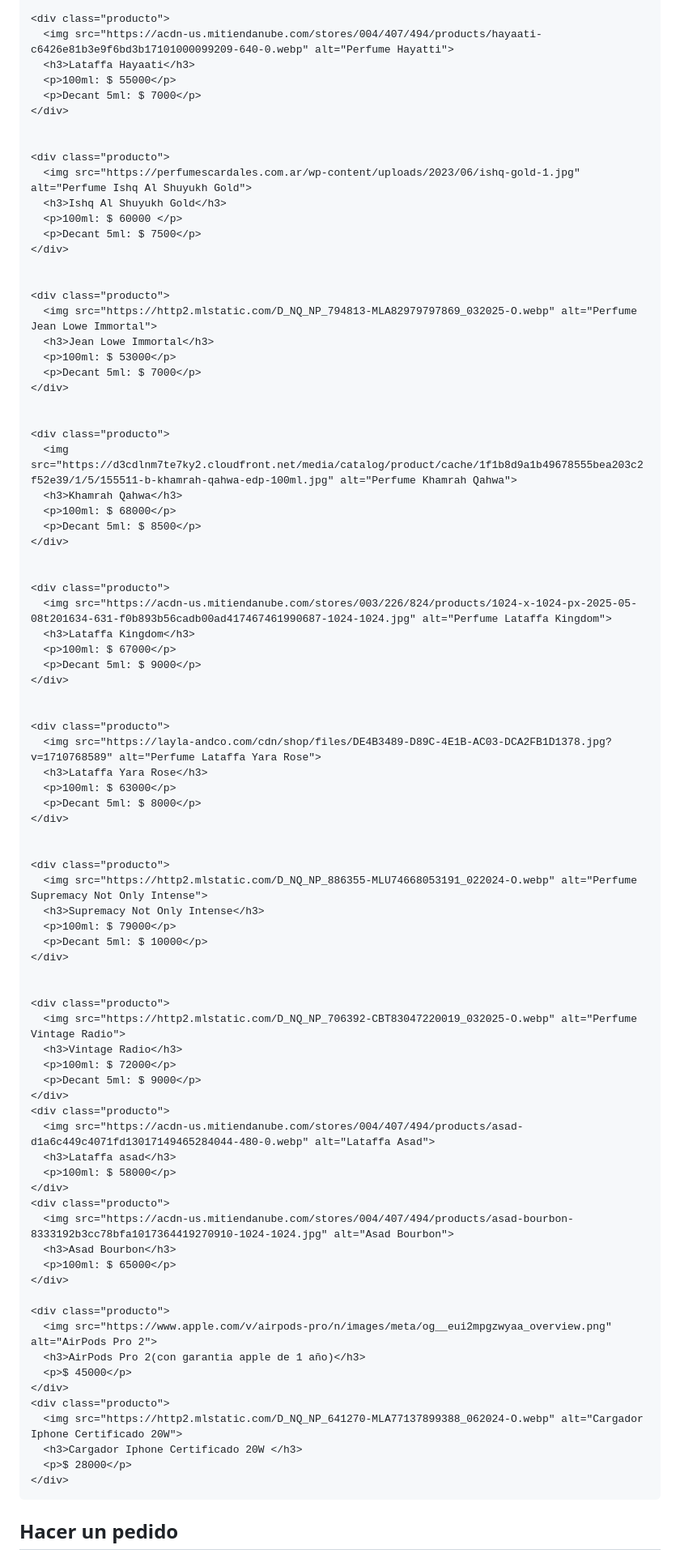
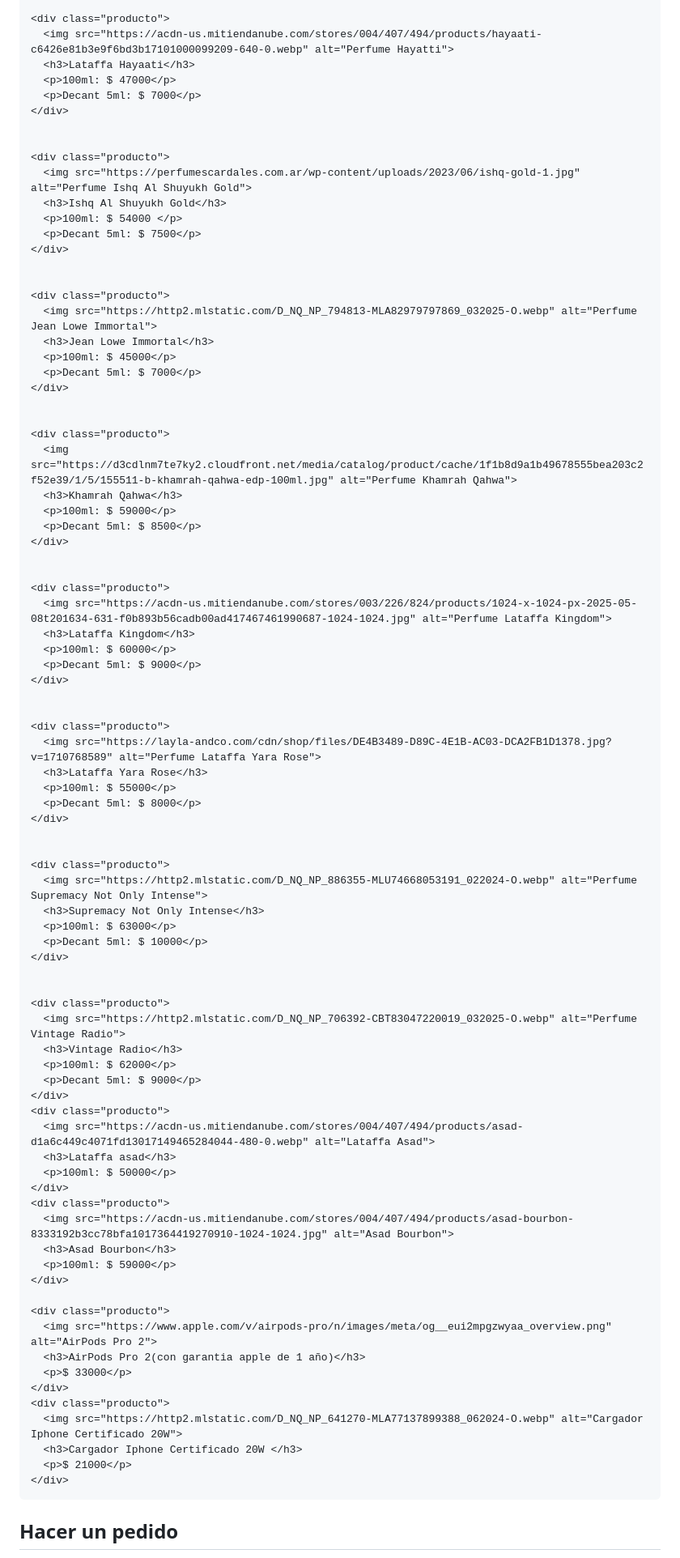
Before and after one commit to palermoperfumess/Palermoperfumes, a Markdown page: README.md, the part around the change printed below. Shown: that part at 81% size. Rendered like a GitHub page.

```diff
--- a/README.md
+++ b/README.md
@@ -236,7 +235,7 @@
     <div class="producto">
       <img src="https://acdn-us.mitiendanube.com/stores/004/407/494/products/hayaati-c6426e81b3e9f6bd3b17101000099209-640-0.webp" alt="Perfume Hayatti">
       <h3>Lataffa Hayaati</h3>
-      <p>100ml: $ 55000</p>
+      <p>100ml: $ 47000</p>
       <p>Decant 5ml: $ 7000</p>
     </div>
 
@@ -244,7 +243,7 @@
     <div class="producto">
       <img src="https://perfumescardales.com.ar/wp-content/uploads/2023/06/ishq-gold-1.jpg" alt="Perfume Ishq Al Shuyukh Gold">
       <h3>Ishq Al Shuyukh Gold</h3>
-      <p>100ml: $ 60000 </p>
+      <p>100ml: $ 54000 </p>
       <p>Decant 5ml: $ 7500</p>
     </div>
 
@@ -252,7 +251,7 @@
     <div class="producto">
       <img src="https://http2.mlstatic.com/D_NQ_NP_794813-MLA82979797869_032025-O.webp" alt="Perfume Jean Lowe Immortal">
       <h3>Jean Lowe Immortal</h3>
-      <p>100ml: $ 53000</p>
+      <p>100ml: $ 45000</p>
       <p>Decant 5ml: $ 7000</p>
     </div>
 
@@ -260,7 +259,7 @@
     <div class="producto">
       <img src="https://d3cdlnm7te7ky2.cloudfront.net/media/catalog/product/cache/1f1b8d9a1b49678555bea203c2f52e39/1/5/155511-b-khamrah-qahwa-edp-100ml.jpg" alt="Perfume Khamrah Qahwa">
       <h3>Khamrah Qahwa</h3>
-      <p>100ml: $ 68000</p>
+      <p>100ml: $ 59000</p>
       <p>Decant 5ml: $ 8500</p>
     </div>
 
@@ -268,7 +267,7 @@
     <div class="producto">
       <img src="https://acdn-us.mitiendanube.com/stores/003/226/824/products/1024-x-1024-px-2025-05-08t201634-631-f0b893b56cadb00ad417467461990687-1024-1024.jpg" alt="Perfume Lataffa Kingdom">
       <h3>Lataffa Kingdom</h3>
-      <p>100ml: $ 67000</p>
+      <p>100ml: $ 60000</p>
       <p>Decant 5ml: $ 9000</p>
     </div>
 
@@ -276,7 +275,7 @@
     <div class="producto">
       <img src="https://layla-andco.com/cdn/shop/files/DE4B3489-D89C-4E1B-AC03-DCA2FB1D1378.jpg?v=1710768589" alt="Perfume Lataffa Yara Rose">
       <h3>Lataffa Yara Rose</h3>
-      <p>100ml: $ 63000</p>
+      <p>100ml: $ 55000</p>
       <p>Decant 5ml: $ 8000</p>
     </div>
 
@@ -284,7 +283,7 @@
     <div class="producto">
       <img src="https://http2.mlstatic.com/D_NQ_NP_886355-MLU74668053191_022024-O.webp" alt="Perfume Supremacy Not Only Intense">
       <h3>Supremacy Not Only Intense</h3>
-      <p>100ml: $ 79000</p>
+      <p>100ml: $ 63000</p>
       <p>Decant 5ml: $ 10000</p>
     </div>
 
@@ -292,29 +291,29 @@
     <div class="producto">
       <img src="https://http2.mlstatic.com/D_NQ_NP_706392-CBT83047220019_032025-O.webp" alt="Perfume Vintage Radio">
       <h3>Vintage Radio</h3>
-      <p>100ml: $ 72000</p>
+      <p>100ml: $ 62000</p>
       <p>Decant 5ml: $ 9000</p>
     </div>
     <div class="producto">
       <img src="https://acdn-us.mitiendanube.com/stores/004/407/494/products/asad-d1a6c449c4071fd13017149465284044-480-0.webp" alt="Lataffa Asad">
       <h3>Lataffa asad</h3>
-      <p>100ml: $ 58000</p>
+      <p>100ml: $ 50000</p>
     </div>
     <div class="producto">
       <img src="https://acdn-us.mitiendanube.com/stores/004/407/494/products/asad-bourbon-8333192b3cc78bfa1017364419270910-1024-1024.jpg" alt="Asad Bourbon">
       <h3>Asad Bourbon</h3>
-      <p>100ml: $ 65000</p>
+      <p>100ml: $ 59000</p>
     </div>
 
     <div class="producto">
       <img src="https://www.apple.com/v/airpods-pro/n/images/meta/og__eui2mpgzwyaa_overview.png" alt="AirPods Pro 2">
       <h3>AirPods Pro 2(con garantia apple de 1 año)</h3>
-      <p>$ 45000</p>
+      <p>$ 33000</p>
     </div>
     <div class="producto">
       <img src="https://http2.mlstatic.com/D_NQ_NP_641270-MLA77137899388_062024-O.webp" alt="Cargador Iphone Certificado 20W">
       <h3>Cargador Iphone Certificado 20W </h3>
-      <p>$ 28000</p>
+      <p>$ 21000</p>
     </div>
 
 
```
Also changed, not shown: other parts of README.md (+45 -47 lines).
